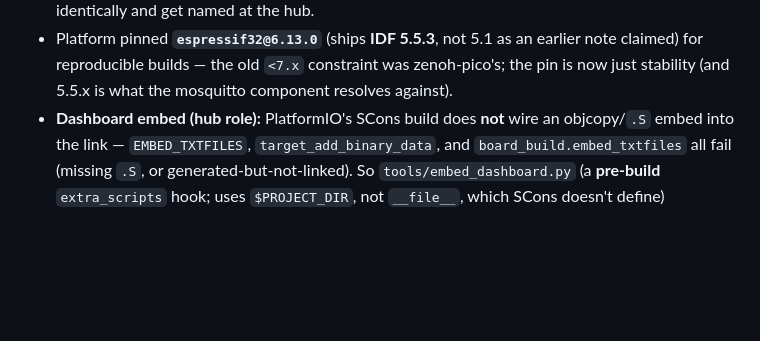
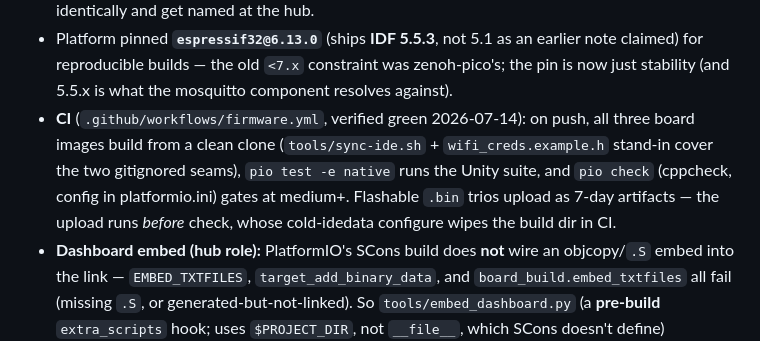
Before and after one commit to better-robotics/robot, a Markdown page: CLAUDE.md, the part around the change. Drawn GitHub-style; blank space fills up the shorter version.

Commit message:
Document the CI guard in the build context
Co-Authored-By: Claude Fable 5 <noreply@anthropic.com>

```diff
--- a/CLAUDE.md
+++ b/CLAUDE.md
@@ -58,6 +58,13 @@ telemetry), never part of a name. Don't "fix" role-prefixed identifiers
   earlier note claimed) for reproducible builds — the old `<7.x` constraint was
   zenoh-pico's; the pin is now just stability (and 5.5.x is what the mosquitto
   component resolves against).
+- **CI** (`.github/workflows/firmware.yml`, verified green 2026-07-14): on push,
+  all three board images build from a clean clone (`tools/sync-ide.sh` +
+  `wifi_creds.example.h` stand-in cover the two gitignored seams), `pio test -e
+  native` runs the Unity suite, and `pio check` (cppcheck, config in
+  platformio.ini) gates at medium+. Flashable `.bin` trios upload as 7-day
+  artifacts — the upload runs *before* check, whose cold-idedata configure
+  wipes the build dir in CI.
 - **Dashboard embed (hub role):** PlatformIO's SCons build does **not** wire an
   objcopy/`.S` embed into the link — `EMBED_TXTFILES`, `target_add_binary_data`,
   and `board_build.embed_txtfiles` all fail (missing `.S`, or generated-but-not-linked).
```
